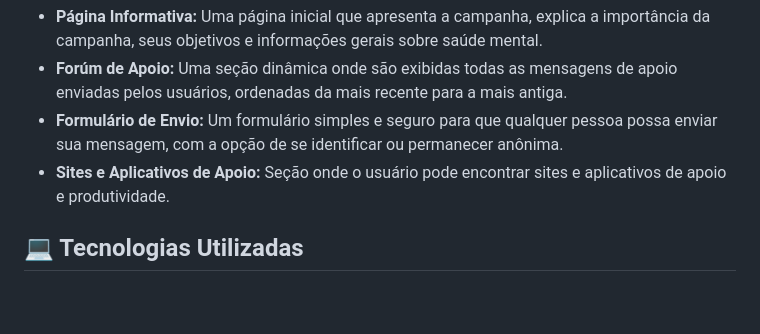
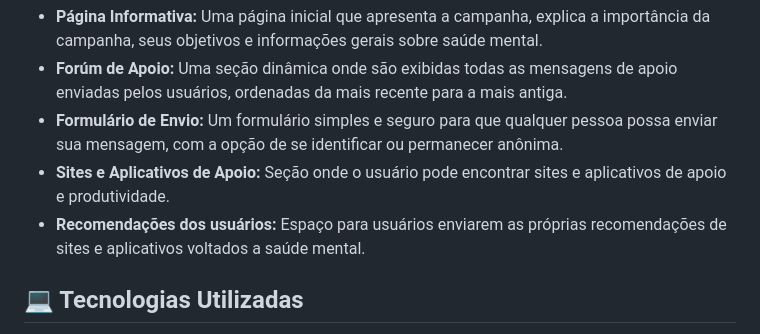
Before and after one commit to Carina-Oliveira1/projeto-Janeiro-Branco, a Markdown page: README.md, the part around the change. Rendered like a GitHub page; blank space fills up the shorter version.

```diff
--- a/README.md
+++ b/README.md
@@ -19,6 +19,7 @@ O projeto conta com as seguintes funcionalidades:
 * **Forúm de Apoio:** Uma seção dinâmica onde são exibidas todas as mensagens de apoio enviadas pelos usuários, ordenadas da mais recente para a mais antiga.
 * **Formulário de Envio:** Um formulário simples e seguro para que qualquer pessoa possa enviar sua mensagem, com a opção de se identificar ou permanecer anônima.
 * **Sites e Aplicativos de Apoio:** Seção onde o usuário pode encontrar sites e aplicativos de apoio e produtividade.
+* **Recomendações dos usuários:** Espaço para usuários enviarem as próprias recomendações de sites e aplicativos voltados a saúde mental.
 
 
 ## 💻 Tecnologias Utilizadas
```
